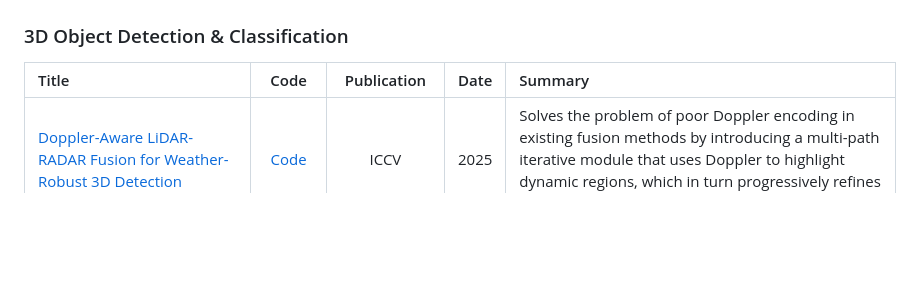
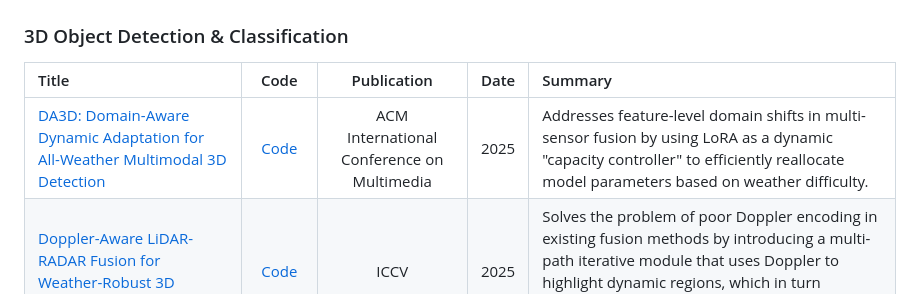
Before and after one commit to Armorhtk/awesome-mmwave-radar-perception, a Markdown page: README.md, the part around the change printed below. Rendered like a GitHub page; blank space fills up the shorter version.

```diff
--- a/README.md
+++ b/README.md
@@ -142,6 +142,7 @@ This list is curated based on the following standards, in order of priority:
 
 | Title | Code | Publication | Date | Summary |
 | :--- | :---: | :---: | :---: | :--- |
+| [DA3D: Domain-Aware Dynamic Adaptation for All-Weather Multimodal 3D Detection](https://dl.acm.org/doi/abs/10.1145/3746027.3755708) | [Code](https://github.com/Dawns14/DA3D) | ACM International Conference on Multimedia | 2025 | Addresses feature-level domain shifts in multi-sensor fusion by using LoRA as a dynamic "capacity controller" to efficiently reallocate model parameters based on weather difficulty. |
 | [Doppler-Aware LiDAR-RADAR Fusion for Weather-Robust 3D Detection](https://openaccess.thecvf.com/content/ICCV2025/papers/Chae_Doppler-Aware_LiDAR-RADAR_Fusion_for_Weather-Robust_3D_Detection_ICCV_2025_paper.pdf) | [Code](https://github.com/yujeong-star/DLRFusion) | ICCV | 2025 | Solves the problem of poor Doppler encoding in existing fusion methods by introducing a multi-path iterative module that uses Doppler to highlight dynamic regions, which in turn progressively refines both RADAR power and LiDAR features. |
 | [RICCARDO: Radar Hit Prediction and Convolution for Camera-Radar 3D Object Detection](https://openaccess.thecvf.com/content/CVPR2025/html/Long_RICCARDO_Radar_Hit_Prediction_and_Convolution_for_Camera-Radar_3D_Object_CVPR_2025_paper.html) | [Code](https://github.com/longyunf/riccardo) | CVPR | 2025 | Enhances camera-radar fusion by predicting where radar hits should occur on objects and performing convolutions in predicted hit space for improved 3D detection. |
 | [DoppDrive: Doppler-Driven Temporal Aggregation for Improved Radar Object Detection](https://arxiv.org/abs/2508.12330) | [Project](https://yuvalhg.github.io/DoppDrive/) | arXiv | 2025 | Improves radar object detection by using Doppler velocity measurements to guide temporal aggregation of radar frames for motion-aware feature learning. |
```
Also changed, not shown: other parts of README.md (+1 -1 lines).
